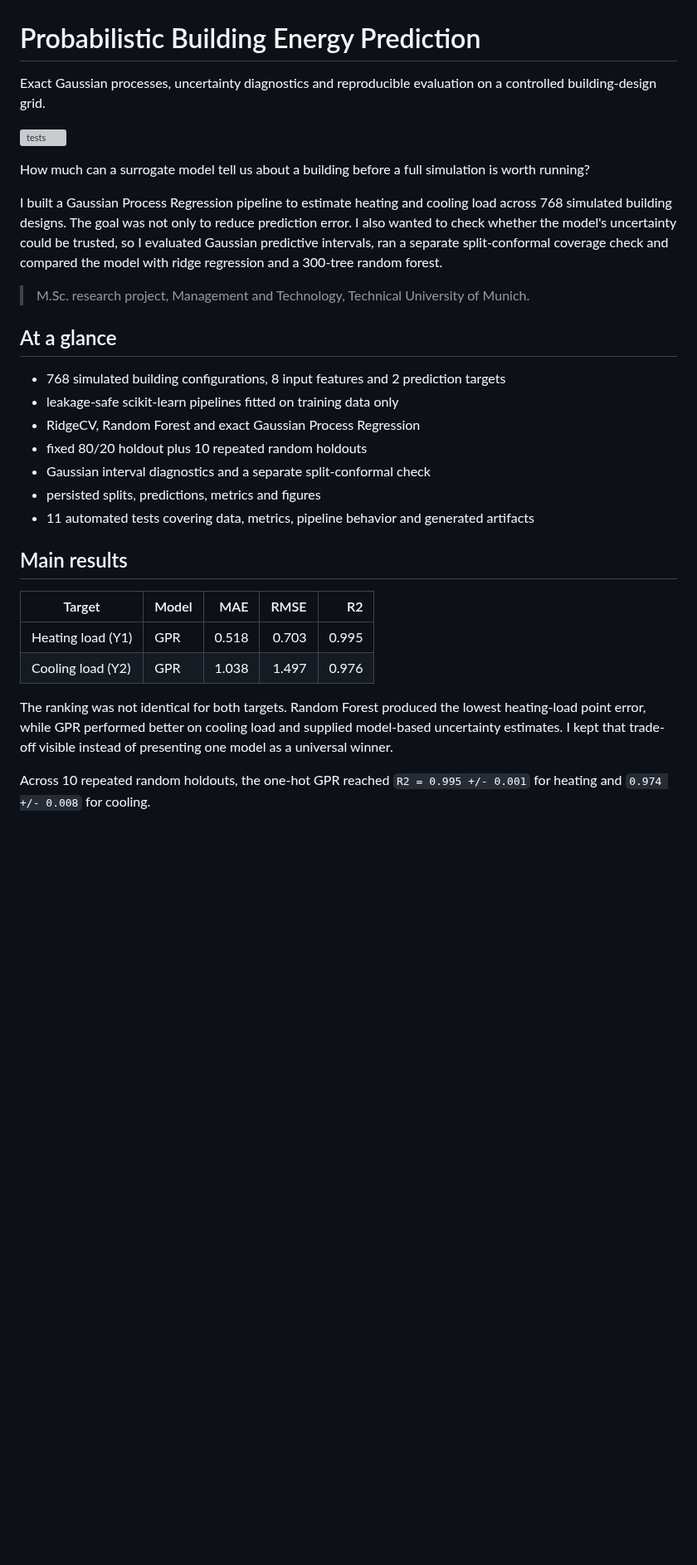
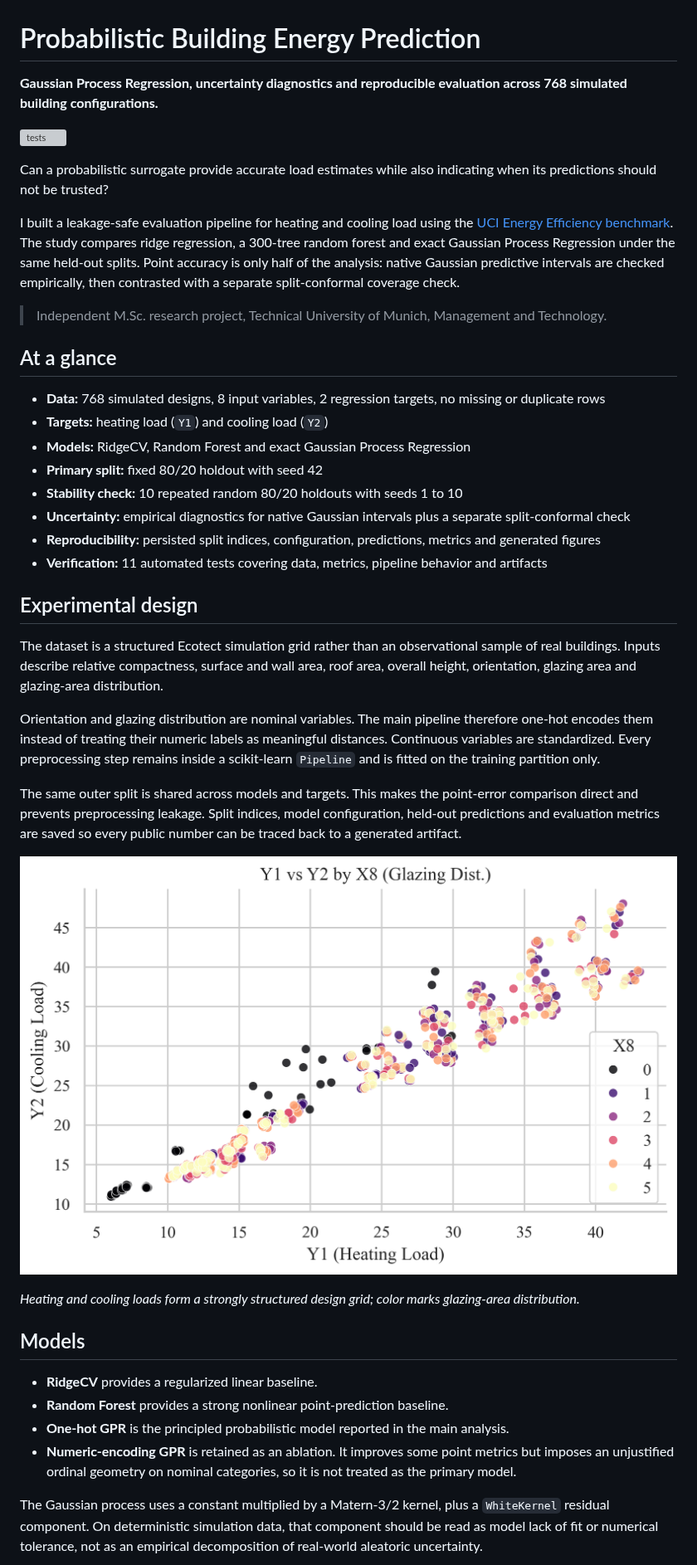
Before and after one commit to jacobemanuel/building-energy-gpr, a Markdown page: README.md, the part around one of its changes. Shown at 83% size. Rendered like a GitHub page; blank space fills up the shorter version; grey boxes are pictures that could not be loaded.

Commit message:
Strengthen research narrative and diagnostics

```diff
--- a/README.md
+++ b/README.md
@@ -1,32 +1,44 @@
 # Probabilistic Building Energy Prediction
 
-Exact Gaussian processes, uncertainty diagnostics and reproducible evaluation on a controlled building-design grid.
+**Gaussian Process Regression, uncertainty diagnostics and reproducible evaluation across 768 simulated building configurations.**
 
 [![tests](https://github.com/jacobemanuel/building-energy-gpr/actions/workflows/tests.yml/badge.svg)](https://github.com/jacobemanuel/building-energy-gpr/actions/workflows/tests.yml)
 
-How much can a surrogate model tell us about a building before a full simulation is worth running?
+Can a probabilistic surrogate provide accurate load estimates while also indicating when its predictions should not be trusted?
 
-I built a Gaussian Process Regression pipeline to estimate heating and cooling load across 768 simulated building designs. The goal was not only to reduce prediction error. I also wanted to check whether the model's uncertainty could be trusted, so I evaluated Gaussian predictive intervals, ran a separate split-conformal coverage check and compared the model with ridge regression and a 300-tree random forest.
+I built a leakage-safe evaluation pipeline for heating and cooling load using the [UCI Energy Efficiency benchmark](https://doi.org/10.24432/C51307). The study compares ridge regression, a 300-tree random forest and exact Gaussian Process Regression under the same held-out splits. Point accuracy is only half of the analysis: native Gaussian predictive intervals are checked empirically, then contrasted with a separate split-conformal coverage check.
 
-> M.Sc. research project, Management and Technology, Technical University of Munich.
+> Independent M.Sc. research project, Technical University of Munich, Management and Technology.
 
 ## At a glance
 
-- 768 simulated building configurations, 8 input features and 2 prediction targets
-- leakage-safe scikit-learn pipelines fitted on training data only
-- RidgeCV, Random Forest and exact Gaussian Process Regression
-- fixed 80/20 holdout plus 10 repeated random holdouts
-- Gaussian interval diagnostics and a separate split-conformal check
-- persisted splits, predictions, metrics and figures
-- 11 automated tests covering data, metrics, pipeline behavior and generated artifacts
+- **Data:** 768 simulated designs, 8 input variables, 2 regression targets, no missing or duplicate rows
+- **Targets:** heating load (`Y1`) and cooling load (`Y2`)
+- **Models:** RidgeCV, Random Forest and exact Gaussian Process Regression
+- **Primary split:** fixed 80/20 holdout with seed 42
+- **Stability check:** 10 repeated random 80/20 holdouts with seeds 1 to 10
+- **Uncertainty:** empirical diagnostics for native Gaussian intervals plus a separate split-conformal check
+- **Reproducibility:** persisted split indices, configuration, predictions, metrics and generated figures
+- **Verification:** 11 automated tests covering data, metrics, pipeline behavior and artifacts
 
-## Main results
+## Experimental design
 
-| Target | Model | MAE | RMSE | R2 |
-|---|---|---:|---:|---:|
-| Heating load (Y1) | GPR | 0.518 | 0.703 | 0.995 |
-| Cooling load (Y2) | GPR | 1.038 | 1.497 | 0.976 |
+The dataset is a structured Ecotect simulation grid rather than an observational sample of real buildings. Inputs describe relative compactness, surface and wall area, roof area, overall height, orientation, glazing area and glazing-area distribution.
 
-The ranking was not identical for both targets. Random Forest produced the lowest heating-load point error, while GPR performed better on cooling load and supplied model-based uncertainty estimates. I kept that trade-off visible instead of presenting one model as a universal winner.
+Orientation and glazing distribution are nominal variables. The main pipeline therefore one-hot encodes them instead of treating their numeric labels as meaningful distances. Continuous variables are standardized. Every preprocessing step remains inside a scikit-learn `Pipeline` and is fitted on the training partition only.
 
-Across 10 repeated random holdouts, the one-hot GPR reached `R2 = 0.995 +/- 0.001` for heating and `0.974 +/- 0.008` for cooling.
+The same outer split is shared across models and targets. This makes the point-error comparison direct and prevents preprocessing leakage. Split indices, model configuration, held-out predictions and evaluation metrics are saved so every public number can be traced back to a generated artifact.
+
+![Heating and cooling load across the structured design grid](outputs/figures/target_joint_by_x8.png)
+
+*Heating and cooling loads form a strongly structured design grid; color marks glazing-area distribution.*
+
+## Models
+
+- **RidgeCV** provides a regularized linear baseline.
+- **Random Forest** provides a strong nonlinear point-prediction baseline.
+- **One-hot GPR** is the principled probabilistic model reported in the main analysis.
+- **Numeric-encoding GPR** is retained as an ablation. It improves some point metrics but imposes an unjustified ordinal geometry on nominal categories, so it is not treated as the primary model.
+
+The Gaussian process uses a constant multiplied by a Matern-3/2 kernel, plus a `WhiteKernel` residual component. On deterministic simulation data, that component should be read as model lack of fit or numerical tolerance, not as an empirical decomposition of real-world aleatoric uncertainty.
+
```
Also changed, not shown: other parts of README.md (+43 -17 lines), outputs/figures/gpr_pred_vs_true.png, 2 other files.
